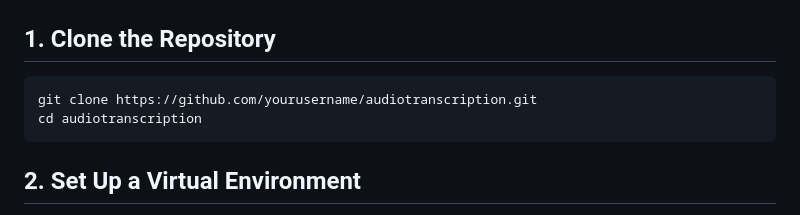
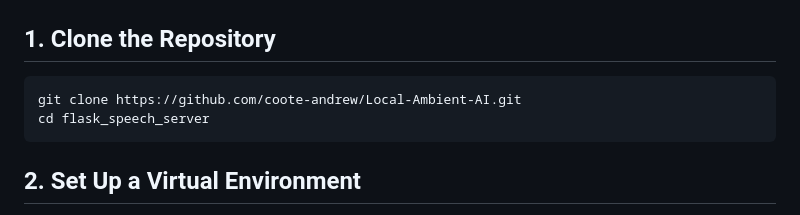
Before and after one commit to coote-andrew/Local-Ambient-AI, a Markdown page: README.md, the part around the change. GitHub-like rendering.

````diff
--- a/README.md
+++ b/README.md
@@ -17,8 +17,8 @@ This has no password protection, so make sure it's maintained and used purely in
 ## 1. Clone the Repository
 
 ```bash
-git clone https://github.com/yourusername/audiotranscription.git
-cd audiotranscription
+git clone https://github.com/coote-andrew/Local-Ambient-AI.git
+cd flask_speech_server
 ```
 
 ## 2. Set Up a Virtual Environment
````
